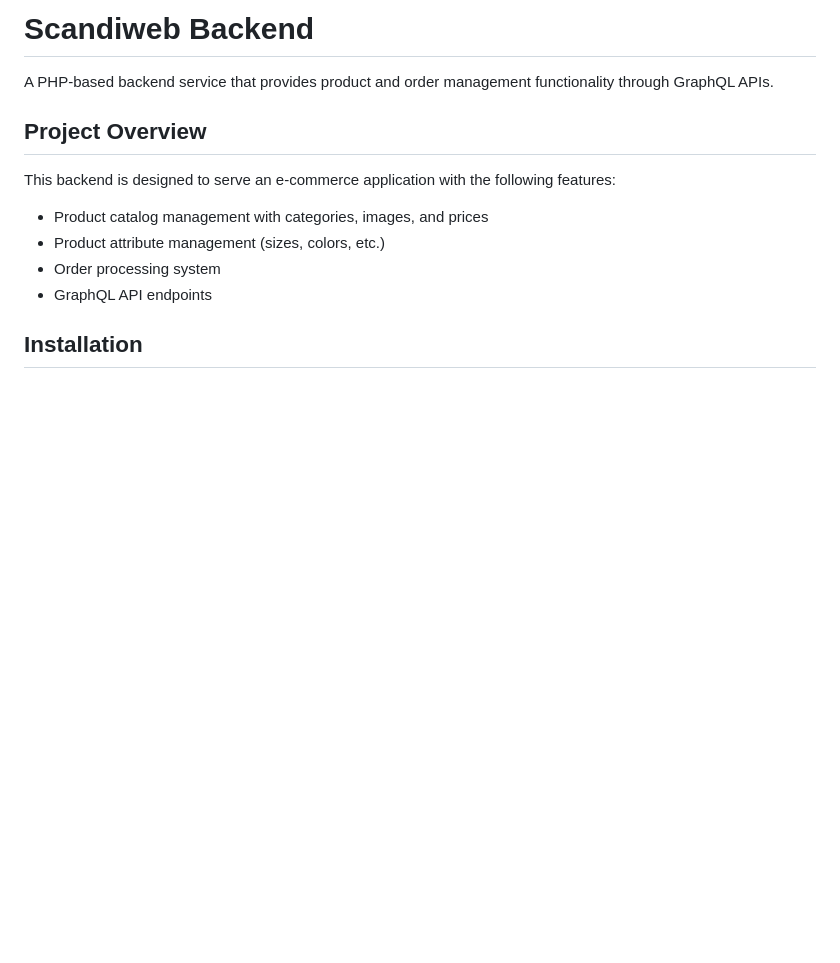
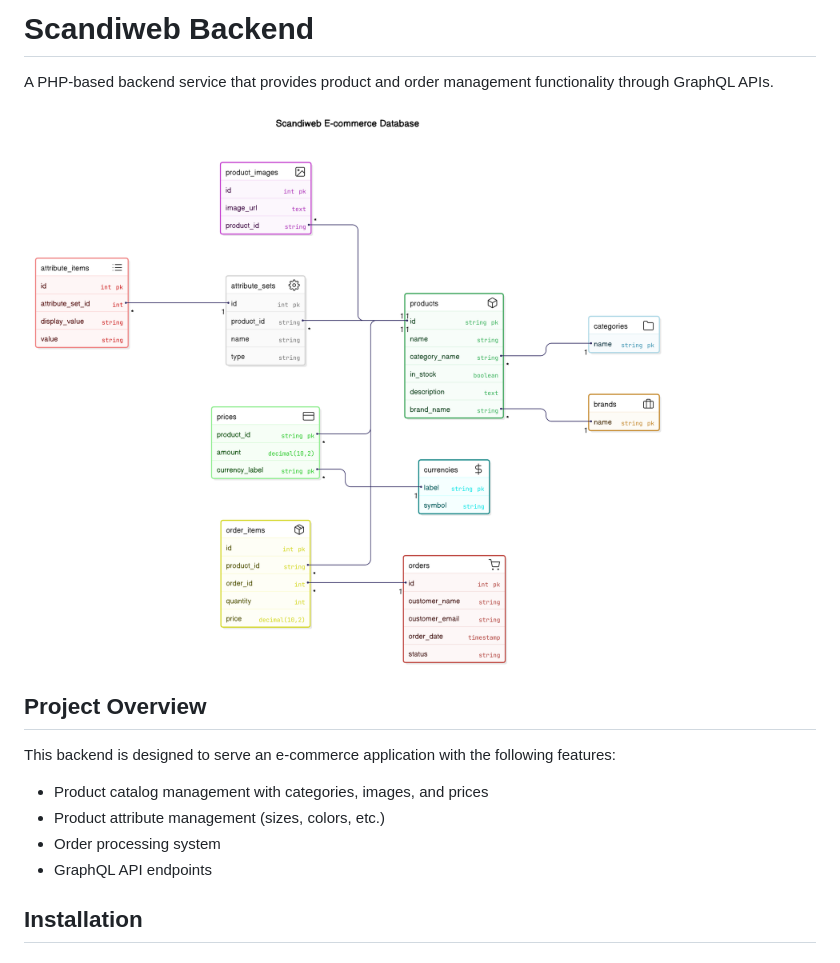
Before and after one commit to ZakariaElkhadir/scandiweb-project, a Markdown page: backend/README.md, the part around the change. Drawn GitHub-style; pictures changed too: README_ASSETS/scandiweb_diagram.png (added); blank space fills up the shorter version.

```diff
--- a/backend/README.md
+++ b/backend/README.md
@@ -1,6 +1,8 @@
 # Scandiweb Backend
 
 A PHP-based backend service that provides product and order management functionality through GraphQL APIs.
+
+![Scandiweb Diagram](../README_ASSETS/scandiweb_diagram.png)
 
 ## Project Overview
 
```
Also changed, not shown: 1 other file.
